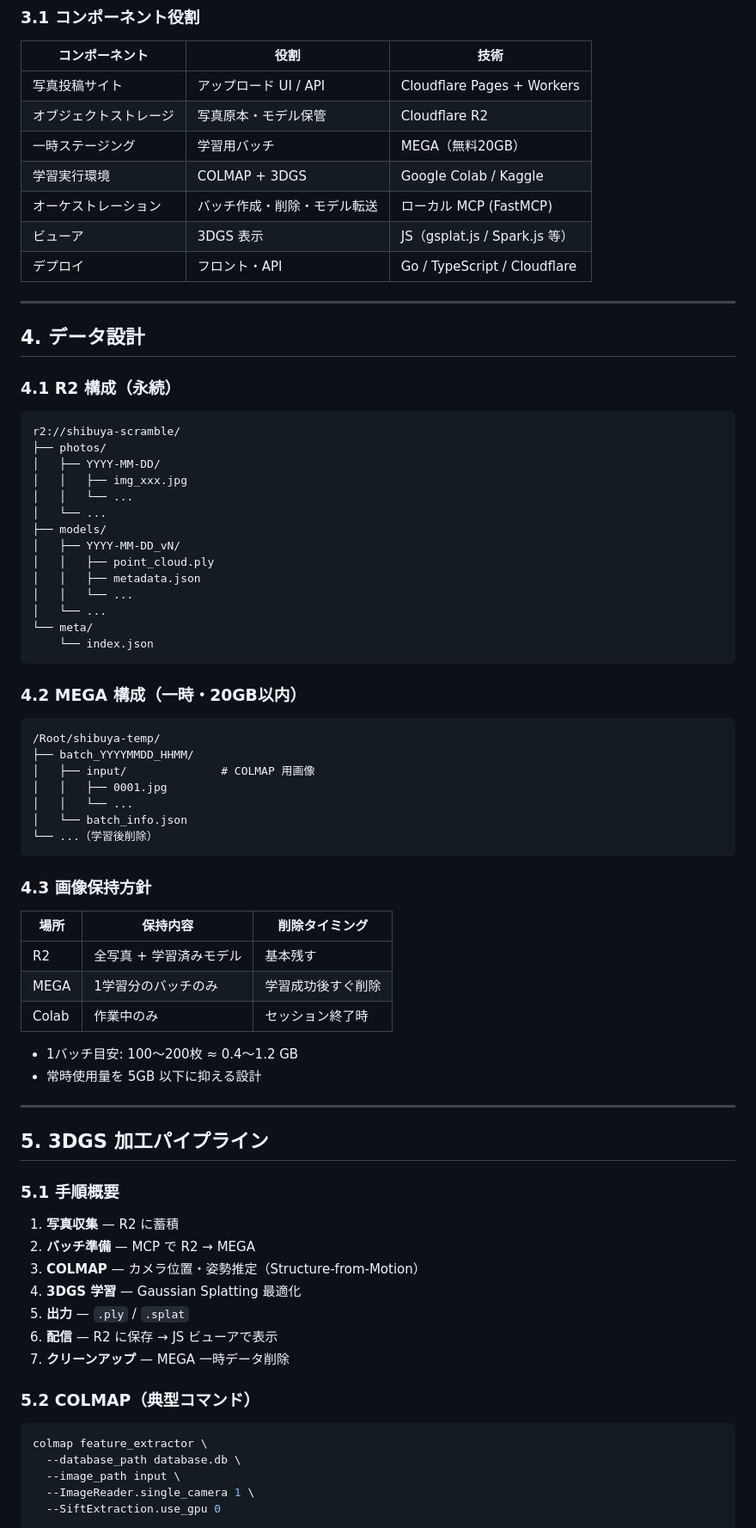
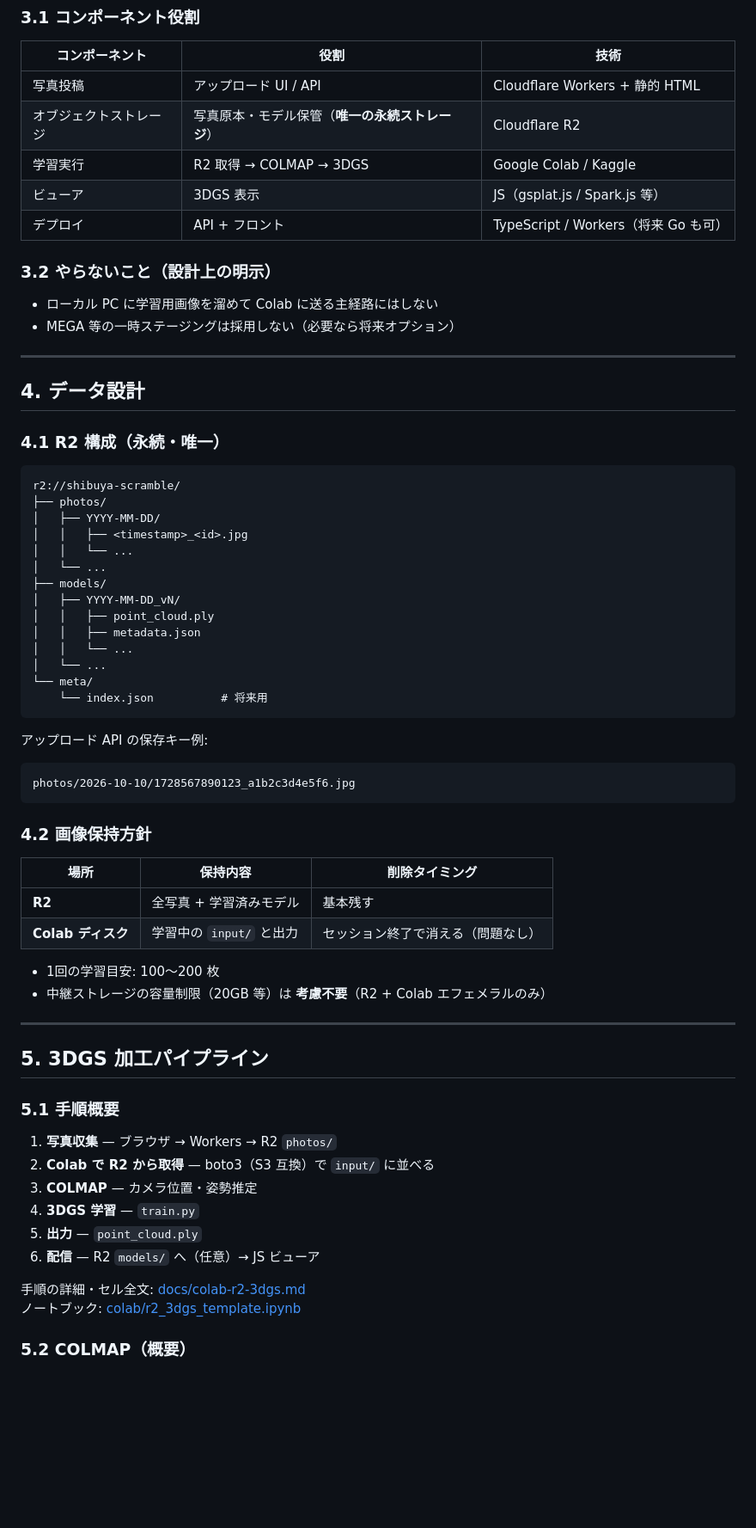
Before and after one commit to bonsai/shibuya-scramble-crossing, a Markdown page: PRD.md, the part around one of its changes. Shown at 86% size. Rendered like a GitHub page; blank space fills up the shorter version.

````diff
--- a/PRD.md
+++ b/PRD.md
@@ -80,25 +77,28 @@
 
 | コンポーネント | 役割 | 技術 |
 |----------------|------|------|
-| 写真投稿サイト | アップロード UI / API | Cloudflare Pages + Workers |
-| オブジェクトストレージ | 写真原本・モデル保管 | Cloudflare R2 |
-| 一時ステージング | 学習用バッチ | MEGA（無料20GB） |
-| 学習実行環境 | COLMAP + 3DGS | Google Colab / Kaggle |
-| オーケストレーション | バッチ作成・削除・モデル転送 | ローカル MCP (FastMCP) |
+| 写真投稿 | アップロード UI / API | Cloudflare Workers + 静的 HTML |
+| オブジェクトストレージ | 写真原本・モデル保管（**唯一の永続ストレージ**） | Cloudflare R2 |
+| 学習実行 | R2 取得 → COLMAP → 3DGS | Google Colab / Kaggle |
 | ビューア | 3DGS 表示 | JS（gsplat.js / Spark.js 等） |
-| デプロイ | フロント・API | Go / TypeScript / Cloudflare |
+| デプロイ | API + フロント | TypeScript / Workers（将来 Go も可） |
+
+### 3.2 やらないこと（設計上の明示）
+
+- ローカル PC に学習用画像を溜めて Colab に送る主経路にはしない
+- MEGA 等の一時ステージングは採用しない（必要なら将来オプション）
 
 ---
 
 ## 4. データ設計
 
-### 4.1 R2 構成（永続）
+### 4.1 R2 構成（永続・唯一）
 
 ```
 r2://shibuya-scramble/
 ├── photos/
 │   ├── YYYY-MM-DD/
-│   │   ├── img_xxx.jpg
+│   │   ├── <timestamp>_<id>.jpg
 │   │   └── ...
 │   └── ...
 ├── models/
@@ -108,31 +108,24 @@ r2://shibuya-scramble/
 │   │   └── ...
 │   └── ...
 └── meta/
-    └── index.json
+    └── index.json          # 将来用
 ```
 
-### 4.2 MEGA 構成（一時・20GB以内）
+アップロード API の保存キー例:
 
 ```
-/Root/shibuya-temp/
-├── batch_YYYYMMDD_HHMM/
-│   ├── input/              # COLMAP 用画像
-│   │   ├── 0001.jpg
-│   │   └── ...
-│   └── batch_info.json
-└── ...（学習後削除）
+photos/2026-10-10/1728567890123_a1b2c3d4e5f6.jpg
 ```
 
-### 4.3 画像保持方針
+### 4.2 画像保持方針
 
 | 場所 | 保持内容 | 削除タイミング |
 |------|----------|----------------|
-| R2 | 全写真 + 学習済みモデル | 基本残す |
-| MEGA | 1学習分のバッチのみ | 学習成功後すぐ削除 |
-| Colab | 作業中のみ | セッション終了時 |
+| **R2** | 全写真 + 学習済みモデル | 基本残す |
+| **Colab ディスク** | 学習中の `input/` と出力 | セッション終了で消える（問題なし） |
 
-- 1バッチ目安: 100〜200枚 ≈ 0.4〜1.2 GB
-- 常時使用量を 5GB 以下に抑える設計
+- 1回の学習目安: 100〜200 枚
+- 中継ストレージの容量制限（20GB 等）は **考慮不要**（R2 + Colab エフェメラルのみ）
 
 ---
 
@@ -140,20 +133,15 @@ r2://shibuya-scramble/
 
 ### 5.1 手順概要
 
-1. **写真収集** — R2 に蓄積
-2. **バッチ準備** — MCP で R2 → MEGA
-3. **COLMAP** — カメラ位置・姿勢推定（Structure-from-Motion）
-4. **3DGS 学習** — Gaussian Splatting 最適化
-5. **出力** — `.ply` / `.splat`
-6. **配信** — R2 に保存 → JS ビューアで表示
-7. **クリーンアップ** — MEGA 一時データ削除
+1. **写真収集** — ブラウザ → Workers → R2 `photos/`
+2. **Colab で R2 から取得** — boto3（S3 互換）で `input/` に並べる
+3. **COLMAP** — カメラ位置・姿勢推定
+4. **3DGS 学習** — `train.py`
+5. **出力** — `point_cloud.ply`
+6. **配信** — R2 `models/` へ（任意）→ JS ビューア
 
-### 5.2 COLMAP（典型コマンド）
+手順の詳細・セル全文: [docs/colab-r2-3dgs.md](./docs/colab-r2-3dgs.md)
+ノートブック: [colab/r2_3dgs_template.ipynb](./colab/r2_3dgs_template.ipynb)
 
-```bash
-colmap feature_extractor \
-  --database_path database.db \
-  --image_path input \
-  --ImageReader.single_camera 1 \
-  --SiftExtraction.use_gpu 0
+### 5.2 COLMAP（概要）
 
````
Also changed, not shown: other parts of PRD.md (+83 -110 lines).
